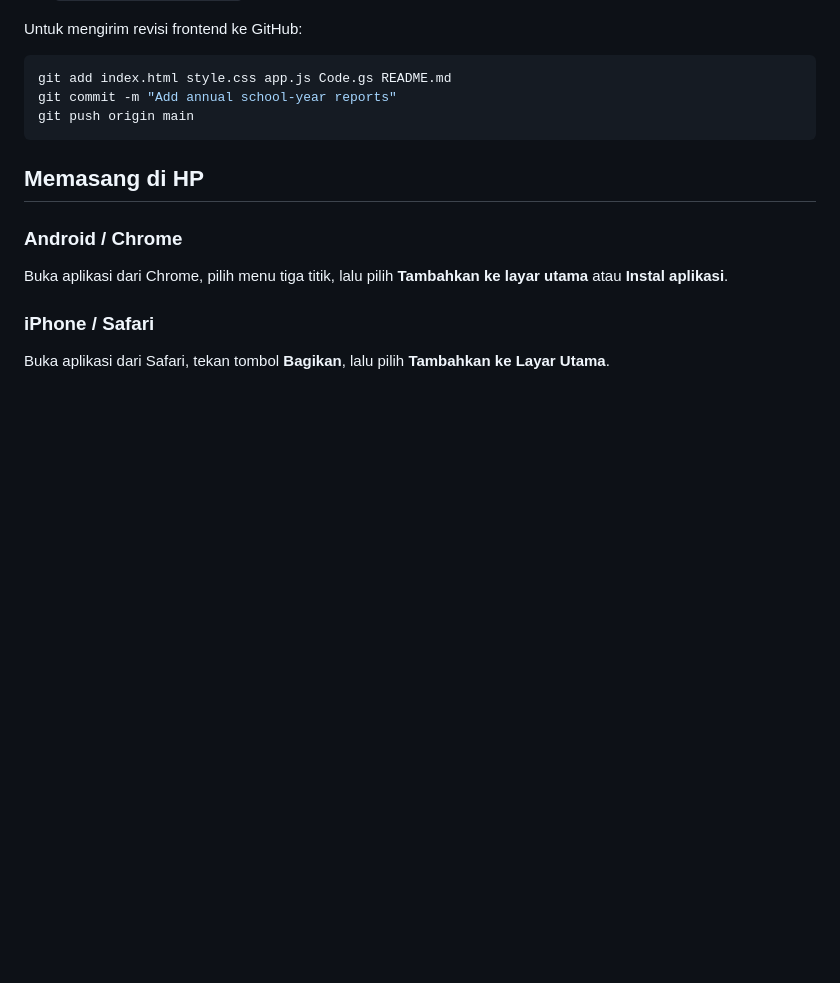
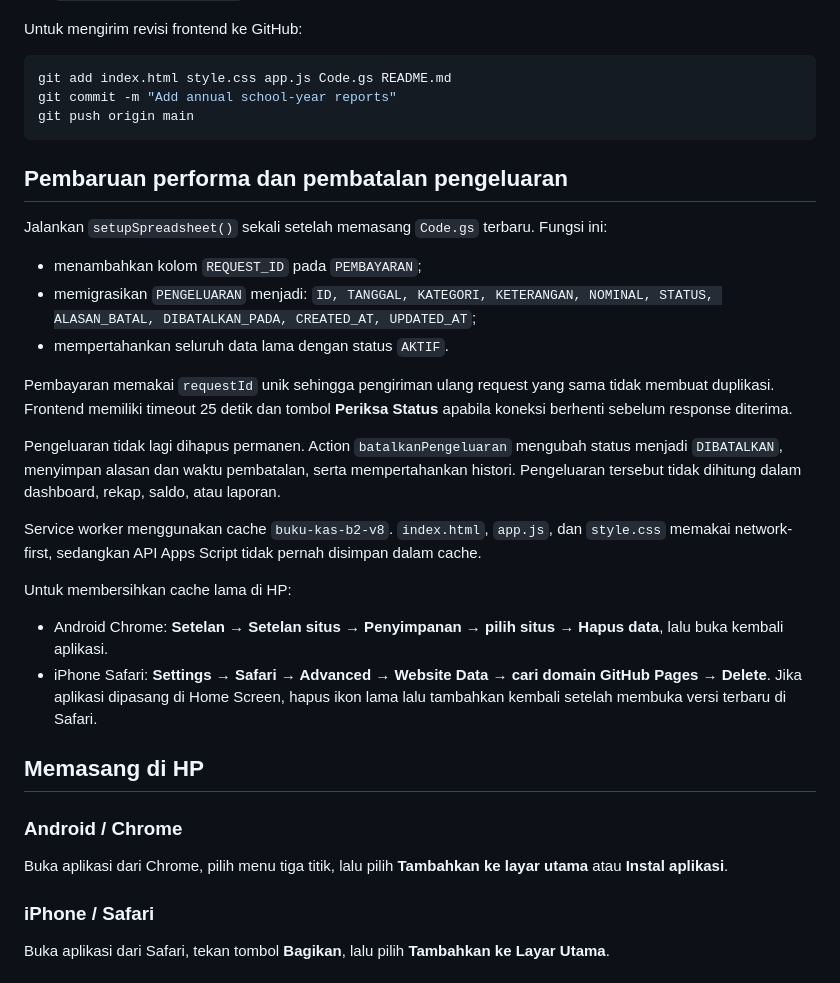
Before and after one commit to jtcargp/bukukas-tk-muslimat, a Markdown page: README.md, the part around the change. Rendered like a GitHub page; blank space fills up the shorter version.

Commit message:
Update README with performance updates and cancellation details
Menambahkan informasi tentang pembaruan performa dan pembatalan pengeluaran pada README.

````diff
--- a/README.md
+++ b/README.md
@@ -128,6 +128,26 @@ git commit -m "Add annual school-year reports"
 git push origin main
 ```
 
+## Pembaruan performa dan pembatalan pengeluaran
+
+Jalankan `setupSpreadsheet()` sekali setelah memasang `Code.gs` terbaru. Fungsi ini:
+
+- menambahkan kolom `REQUEST_ID` pada `PEMBAYARAN`;
+- memigrasikan `PENGELUARAN` menjadi:
+  `ID, TANGGAL, KATEGORI, KETERANGAN, NOMINAL, STATUS, ALASAN_BATAL, DIBATALKAN_PADA, CREATED_AT, UPDATED_AT`;
+- mempertahankan seluruh data lama dengan status `AKTIF`.
+
+Pembayaran memakai `requestId` unik sehingga pengiriman ulang request yang sama tidak membuat duplikasi. Frontend memiliki timeout 25 detik dan tombol **Periksa Status** apabila koneksi berhenti sebelum response diterima.
+
+Pengeluaran tidak lagi dihapus permanen. Action `batalkanPengeluaran` mengubah status menjadi `DIBATALKAN`, menyimpan alasan dan waktu pembatalan, serta mempertahankan histori. Pengeluaran tersebut tidak dihitung dalam dashboard, rekap, saldo, atau laporan.
+
+Service worker menggunakan cache `buku-kas-b2-v8`. `index.html`, `app.js`, dan `style.css` memakai network-first, sedangkan API Apps Script tidak pernah disimpan dalam cache.
+
+Untuk membersihkan cache lama di HP:
+
+- Android Chrome: **Setelan → Setelan situs → Penyimpanan → pilih situs → Hapus data**, lalu buka kembali aplikasi.
+- iPhone Safari: **Settings → Safari → Advanced → Website Data → cari domain GitHub Pages → Delete**. Jika aplikasi dipasang di Home Screen, hapus ikon lama lalu tambahkan kembali setelah membuka versi terbaru di Safari.
+
 ## Memasang di HP
 
 ### Android / Chrome
````
